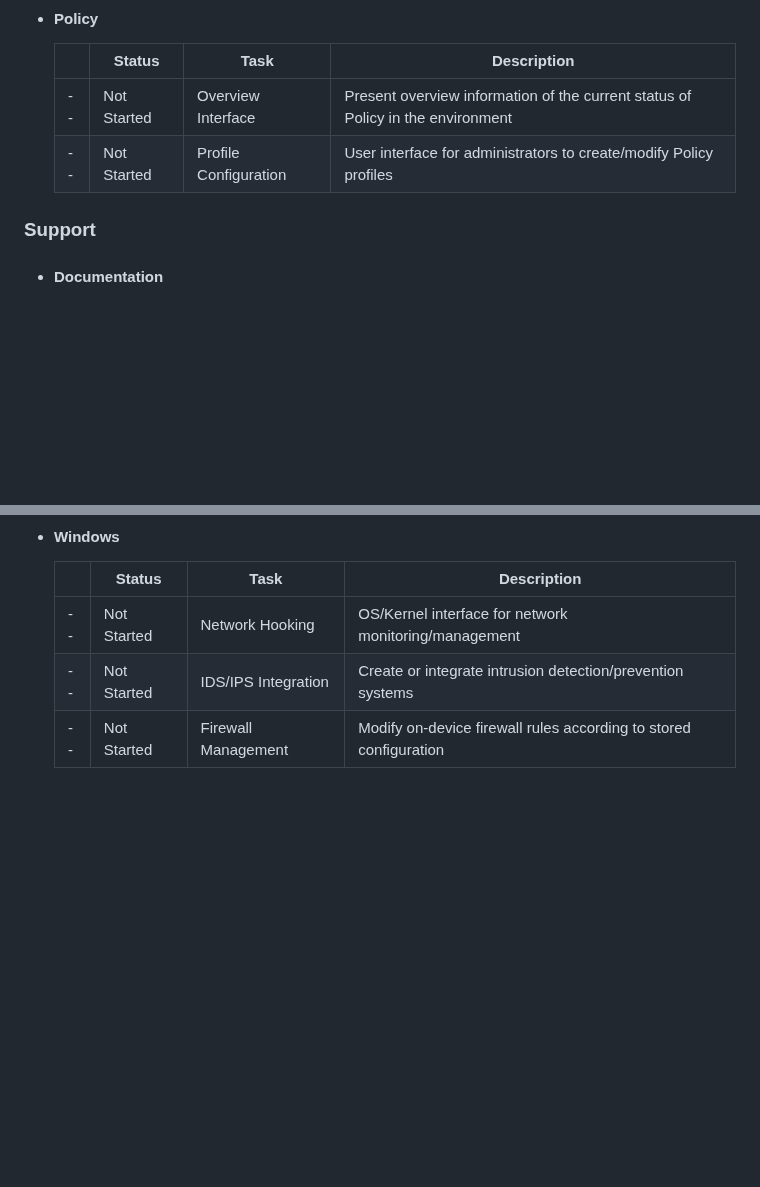
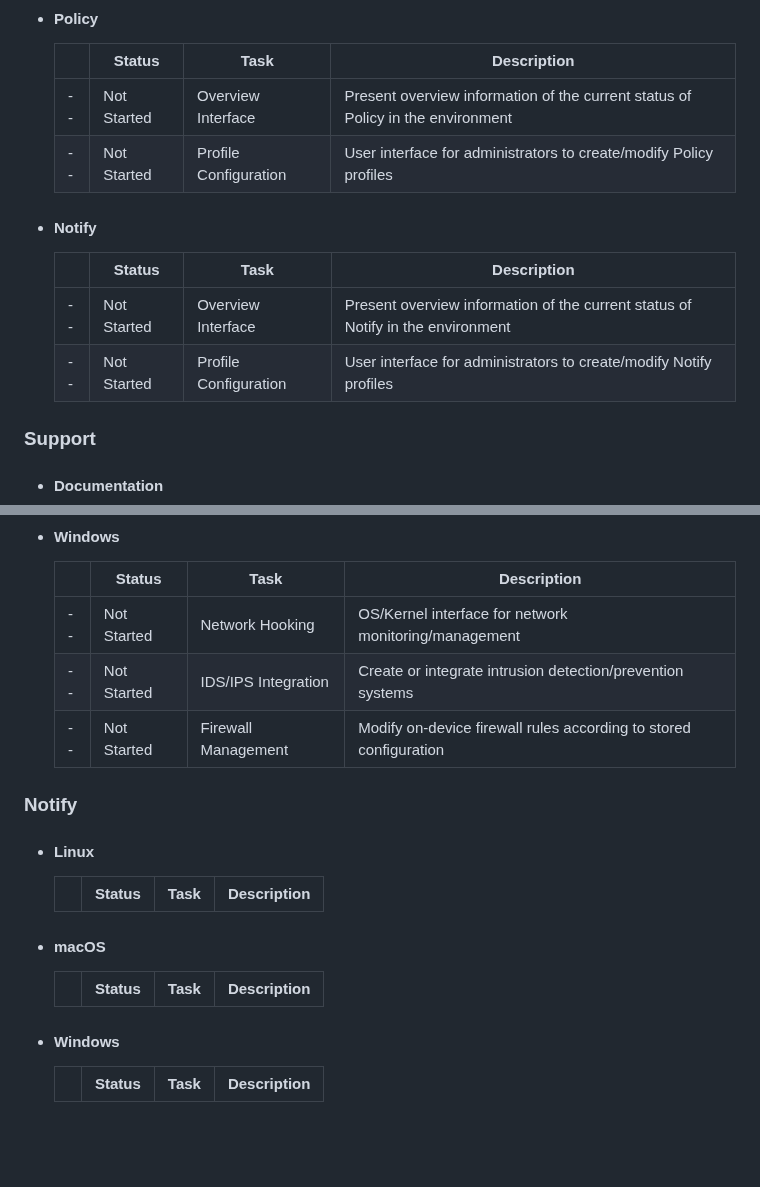
Before and after one commit to ccurzio/Luminum, a Markdown page: ToDo.md, 2 parts joined by grey strips. GitHub-like rendering; blank space fills up the shorter version.

Commit message:
Add Notify sections to ToDo.md
Added Notify section with tasks for Linux, macOS, and Windows.

Signed-off-by: Christopher R. Curzio <g4112gh@nanoduck.net>

```diff
--- a/ToDo.md
+++ b/ToDo.md
@@ -595,6 +595,14 @@ In order to be accountable to the community - but more importantly to myself - I
 | --     |Not Started    |Overview Interface          |Present overview information of the current status of Policy in the environment         |
 | --     |Not Started    |Profile Configuration       |User interface for administrators to create/modify Policy profiles                      |
 </li>
+
+<li>
+
+#### Notify
+|        |Status         |Task                        |Description                                                                             |
+|--------|---------------|----------------------------|----------------------------------------------------------------------------------------|
+| --     |Not Started    |Overview Interface          |Present overview information of the current status of Notify in the environment         |
+| --     |Not Started    |Profile Configuration       |User interface for administrators to create/modify Notify profiles                      |
 </ul>
 
 
@@ -995,6 +1003,32 @@ In order to be accountable to the community - but more importantly to myself - I
 </li>
 </ul>
 
+
+### Notify
+
+<ul>
+<li>
+
+#### Linux
+|        |Status         |Task                        |Description                                                                             |
+|--------|---------------|----------------------------|----------------------------------------------------------------------------------------|
+</li>
+
+<li>
+
+#### macOS
+|        |Status         |Task                        |Description                                                                             |
+|--------|---------------|----------------------------|----------------------------------------------------------------------------------------|
+</li>
+
+<li>
+
+#### Windows
+|        |Status         |Task                        |Description                                                                             |
+|--------|---------------|----------------------------|----------------------------------------------------------------------------------------|
+</li>
+</ul>
+
 <br>
 <br>
 
```
